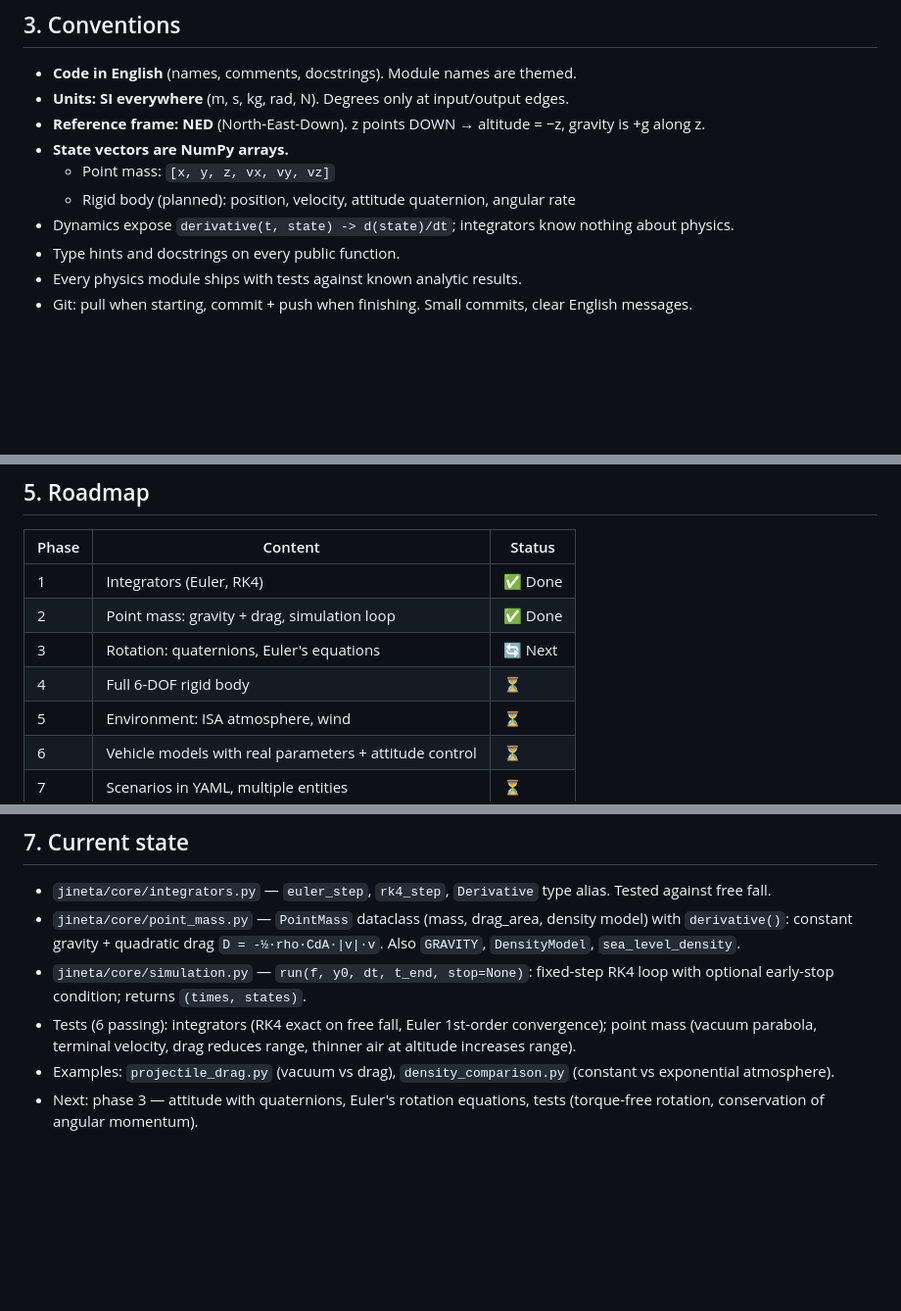
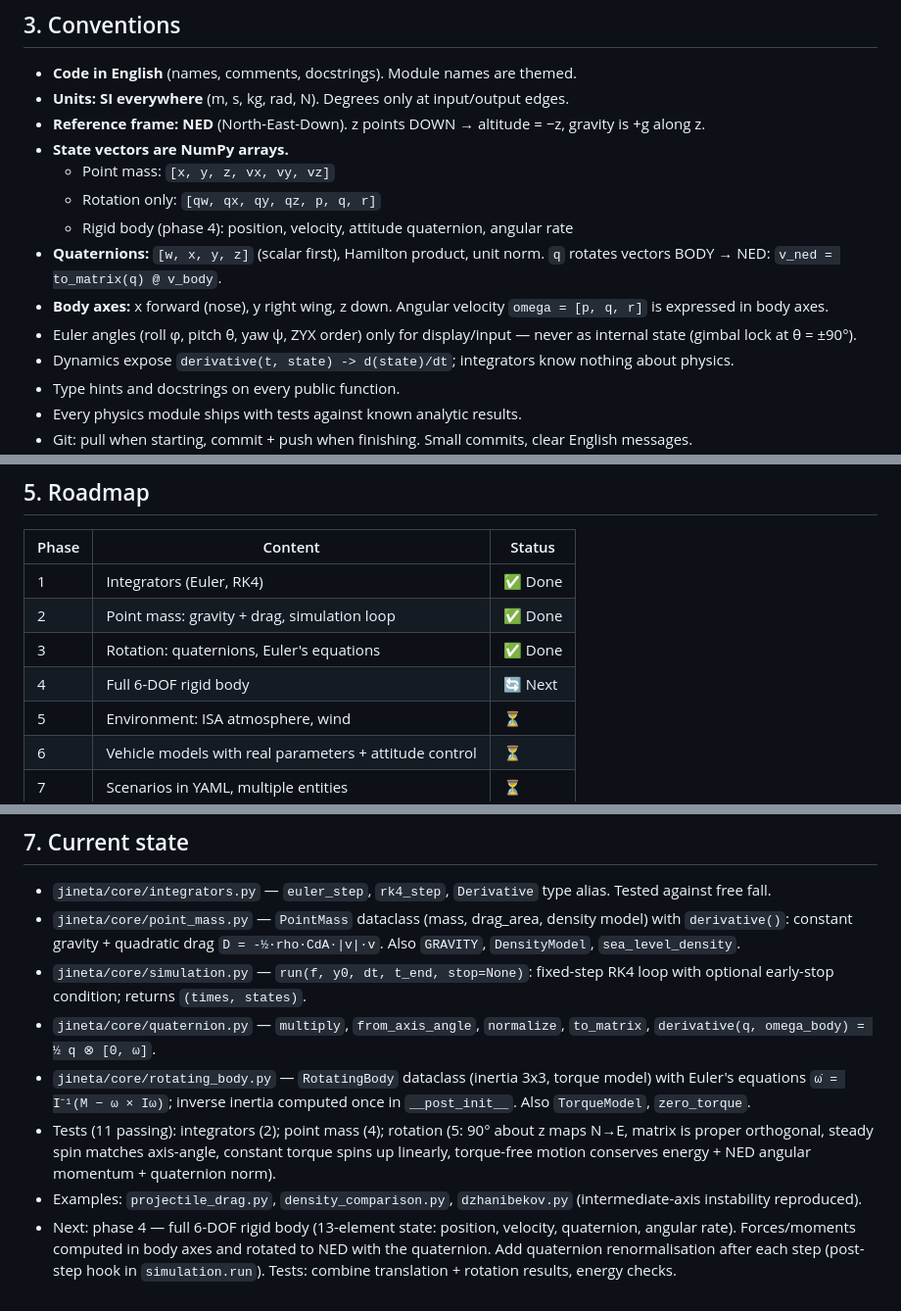
Before and after one commit to F-Diezg/JINETA, a Markdown page: DESIGN.md, 3 parts joined by grey strips. Shown at 98% size. GitHub-like rendering; blank space fills up the shorter version.

```diff
--- a/DESIGN.md
+++ b/DESIGN.md
@@ -38,7 +38,14 @@ code should be clear and every concept explained before it is used.
   gravity is +g along z.
 - **State vectors are NumPy arrays.**
   - Point mass: `[x, y, z, vx, vy, vz]`
-  - Rigid body (planned): position, velocity, attitude quaternion, angular rate
+  - Rotation only: `[qw, qx, qy, qz, p, q, r]`
+  - Rigid body (phase 4): position, velocity, attitude quaternion, angular rate
+- **Quaternions:** `[w, x, y, z]` (scalar first), Hamilton product, unit norm.
+  `q` rotates vectors BODY → NED: `v_ned = to_matrix(q) @ v_body`.
+- **Body axes:** x forward (nose), y right wing, z down. Angular velocity
+  `omega = [p, q, r]` is expressed in body axes.
+- Euler angles (roll φ, pitch θ, yaw ψ, ZYX order) only for display/input —
+  never as internal state (gimbal lock at θ = ±90°).
 - Dynamics expose `derivative(t, state) -> d(state)/dt`; integrators know nothing
   about physics.
 - Type hints and docstrings on every public function.
@@ -80,8 +87,8 @@ Visualisation is a separate layer that reads that data:
 |---|---|---|
 | 1 | Integrators (Euler, RK4) | ✅ Done |
 | 2 | Point mass: gravity + drag, simulation loop | ✅ Done |
-| 3 | Rotation: quaternions, Euler's equations | 🔄 Next |
-| 4 | Full 6-DOF rigid body | ⏳ |
+| 3 | Rotation: quaternions, Euler's equations | ✅ Done |
+| 4 | Full 6-DOF rigid body | 🔄 Next |
 | 5 | Environment: ISA atmosphere, wind | ⏳ |
 | 6 | Vehicle models with real parameters + attitude control | ⏳ |
 | 7 | Scenarios in YAML, multiple entities | ⏳ |
@@ -121,10 +128,18 @@ Visualisation is a separate layer that reads that data:
   `D = -½·rho·CdA·|v|·v`. Also `GRAVITY`, `DensityModel`, `sea_level_density`.
 - `jineta/core/simulation.py` — `run(f, y0, dt, t_end, stop=None)`: fixed-step RK4
   loop with optional early-stop condition; returns `(times, states)`.
-- Tests (6 passing): integrators (RK4 exact on free fall, Euler 1st-order
-  convergence); point mass (vacuum parabola, terminal velocity, drag reduces range,
-  thinner air at altitude increases range).
-- Examples: `projectile_drag.py` (vacuum vs drag), `density_comparison.py`
-  (constant vs exponential atmosphere).
-- Next: phase 3 — attitude with quaternions, Euler's rotation equations, tests
-  (torque-free rotation, conservation of angular momentum).
+- `jineta/core/quaternion.py` — `multiply`, `from_axis_angle`, `normalize`,
+  `to_matrix`, `derivative(q, omega_body) = ½ q ⊗ [0, ω]`.
+- `jineta/core/rotating_body.py` — `RotatingBody` dataclass (inertia 3x3, torque
+  model) with Euler's equations `ω̇ = I⁻¹(M − ω × Iω)`; inverse inertia computed once
+  in `__post_init__`. Also `TorqueModel`, `zero_torque`.
+- Tests (11 passing): integrators (2); point mass (4); rotation (5: 90° about z maps
+  N→E, matrix is proper orthogonal, steady spin matches axis-angle, constant torque
+  spins up linearly, torque-free motion conserves energy + NED angular momentum +
+  quaternion norm).
+- Examples: `projectile_drag.py`, `density_comparison.py`, `dzhanibekov.py`
+  (intermediate-axis instability reproduced).
+- Next: phase 4 — full 6-DOF rigid body (13-element state: position, velocity,
+  quaternion, angular rate). Forces/moments computed in body axes and rotated to NED
+  with the quaternion. Add quaternion renormalisation after each step (post-step hook
+  in `simulation.run`). Tests: combine translation + rotation results, energy checks.
```
